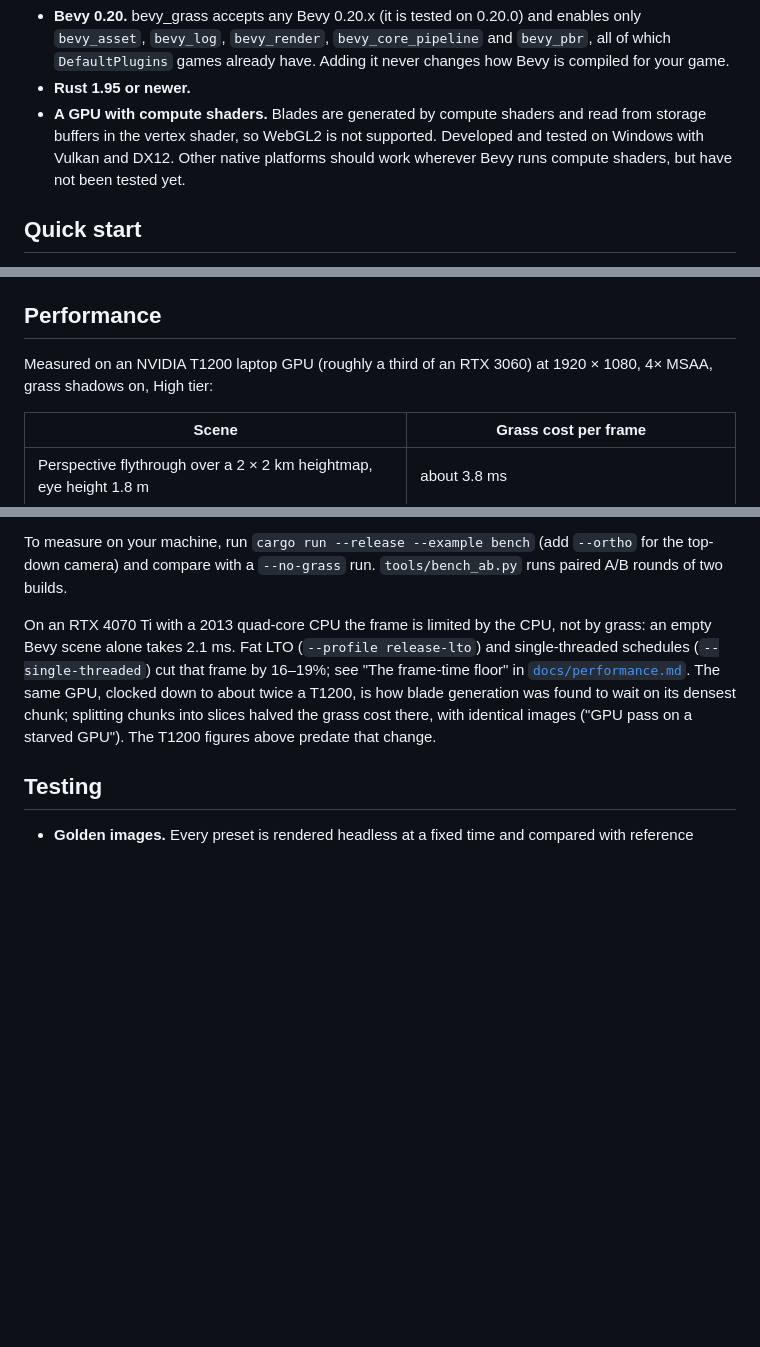
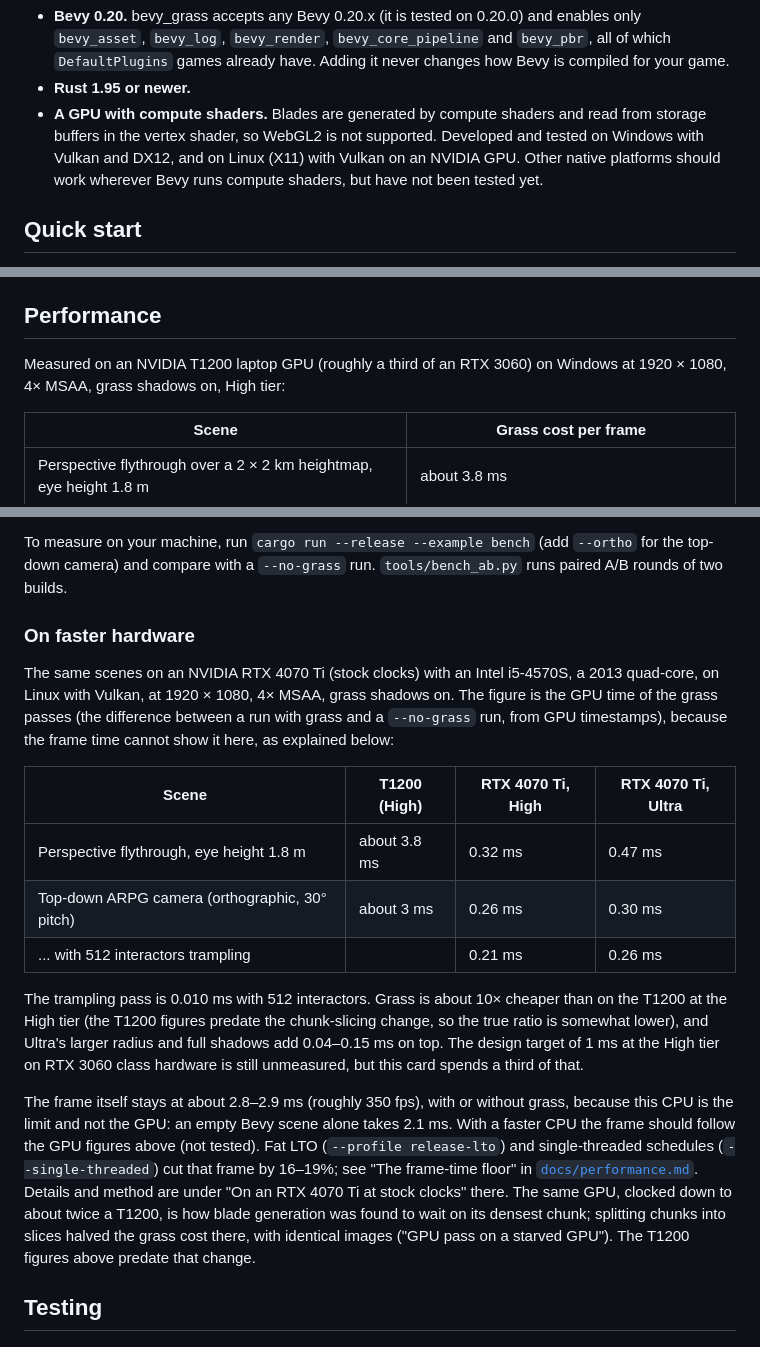
Before and after one commit to GEMI/bevy-grass, a Markdown page: README.md, 3 parts joined by grey strips. GitHub-like rendering; blank space fills up the shorter version.

Commit message:
docs: performance on an RTX 4070 Ti at stock clocks; Linux is tested too
Grass GPU time on a faster card (High: 0.32 / 0.26 / 0.21 ms, Ultra:
0.47 / 0.30 / 0.26 ms), read from GPU timestamps because this machine's
2013 CPU sets the frame. Method and raw medians in docs/performance.md.
README now says the grass was tested on Linux (X11, Vulkan) as well as
Windows.

Co-Authored-By: Claude Sonnet 5.5 <noreply@anthropic.com>

```diff
--- a/README.md
+++ b/README.md
@@ -71,8 +71,9 @@ Requirements:
 - **Rust 1.95 or newer.**
 - **A GPU with compute shaders.** Blades are generated by compute shaders and
   read from storage buffers in the vertex shader, so WebGL2 is not supported.
-  Developed and tested on Windows with Vulkan and DX12. Other native platforms
-  should work wherever Bevy runs compute shaders, but have not been tested yet.
+  Developed and tested on Windows with Vulkan and DX12, and on Linux (X11) with
+  Vulkan on an NVIDIA GPU. Other native platforms should work wherever Bevy runs
+  compute shaders, but have not been tested yet.
 
 ## Quick start
 
@@ -939,8 +940,8 @@ records both kinds with numbers.
 
 ## Performance
 
-Measured on an NVIDIA T1200 laptop GPU (roughly a third of an RTX 3060) at
-1920 × 1080, 4× MSAA, grass shadows on, High tier:
+Measured on an NVIDIA T1200 laptop GPU (roughly a third of an RTX 3060) on
+Windows at 1920 × 1080, 4× MSAA, grass shadows on, High tier:
 
 | Scene | Grass cost per frame |
 | --- | --- |
@@ -958,11 +959,34 @@ To measure on your machine, run `cargo run --release --example bench` (add
 `--ortho` for the top-down camera) and compare with a `--no-grass` run.
 `tools/bench_ab.py` runs paired A/B rounds of two builds.
 
-On an RTX 4070 Ti with a 2013 quad-core CPU the frame is limited by the CPU,
-not by grass: an empty Bevy scene alone takes 2.1 ms. Fat LTO
-(`--profile release-lto`) and single-threaded schedules (`--single-threaded`)
-cut that frame by 16–19%; see "The frame-time floor" in
-[`docs/performance.md`](docs/performance.md). The same GPU, clocked down to
+### On faster hardware
+
+The same scenes on an NVIDIA RTX 4070 Ti (stock clocks) with an Intel
+i5-4570S, a 2013 quad-core, on Linux with Vulkan, at 1920 × 1080, 4× MSAA,
+grass shadows on. The figure is the GPU time of the grass passes (the
+difference between a run with grass and a `--no-grass` run, from GPU
+timestamps), because the frame time cannot show it here, as explained below:
+
+| Scene | T1200 (High) | RTX 4070 Ti, High | RTX 4070 Ti, Ultra |
+| --- | --- | --- | --- |
+| Perspective flythrough, eye height 1.8 m | about 3.8 ms | 0.32 ms | 0.47 ms |
+| Top-down ARPG camera (orthographic, 30° pitch) | about 3 ms | 0.26 ms | 0.30 ms |
+| ... with 512 interactors trampling | | 0.21 ms | 0.26 ms |
+
+The trampling pass is 0.010 ms with 512 interactors. Grass is about 10×
+cheaper than on the T1200 at the High tier (the T1200 figures predate the
+chunk-slicing change, so the true ratio is somewhat lower), and Ultra's
+larger radius and full shadows add 0.04–0.15 ms on top. The design target of
+1 ms at the High tier on RTX 3060 class hardware is still unmeasured, but this
+card spends a third of that.
+
+The frame itself stays at about 2.8–2.9 ms (roughly 350 fps), with or
+without grass, because this CPU is the limit and not the GPU: an empty Bevy
+scene alone takes 2.1 ms. With a faster CPU the frame should follow the GPU
+figures above (not tested). Fat LTO (`--profile release-lto`) and
+single-threaded schedules (`--single-threaded`) cut that frame by 16–19%; see "The frame-time floor" in
+[`docs/performance.md`](docs/performance.md). Details and method are under
+"On an RTX 4070 Ti at stock clocks" there. The same GPU, clocked down to
 about twice a T1200, is how blade generation was found to wait on its densest
 chunk; splitting chunks into slices halved the grass cost there, with
 identical images ("GPU pass on a starved GPU"). The T1200 figures above
```
Also changed, not shown: docs/performance.md (+31 -0 lines).
